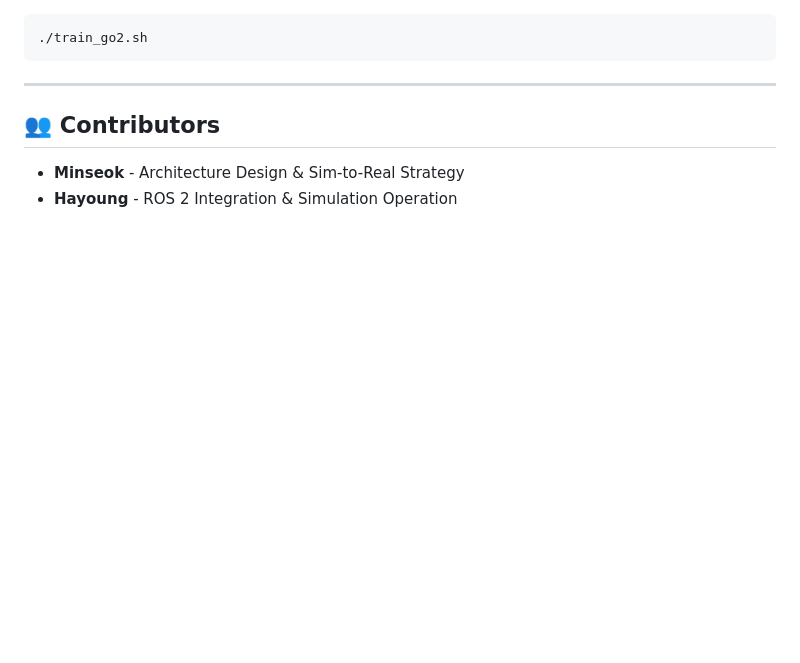
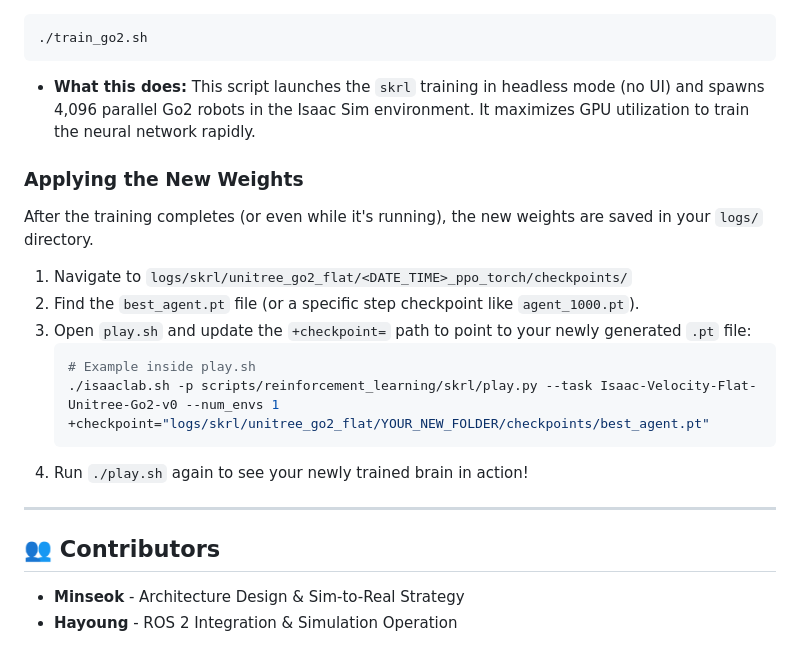
Before and after one commit to CGV-HGU/isaac-go2-ros2, a Markdown page: README.md, the part around one of its changes. GitHub-like rendering; blank space fills up the shorter version.

````diff
--- a/README.md
+++ b/README.md
@@ -75,6 +156,19 @@ If the robot's locomotion behavior needs tuning (e.g., handling sharper turns or
 ```bash
 ./train_go2.sh
 ```
+*   **What this does:** This script launches the `skrl` training in headless mode (no UI) and spawns 4,096 parallel Go2 robots in the Isaac Sim environment. It maximizes GPU utilization to train the neural network rapidly.
+
+### Applying the New Weights
+After the training completes (or even while it's running), the new weights are saved in your `logs/` directory.
+
+1.  Navigate to `logs/skrl/unitree_go2_flat/<DATE_TIME>_ppo_torch/checkpoints/`
+2.  Find the `best_agent.pt` file (or a specific step checkpoint like `agent_1000.pt`).
+3.  Open `play.sh` and update the `+checkpoint=` path to point to your newly generated `.pt` file:
+    ```bash
+    # Example inside play.sh
+    ./isaaclab.sh -p scripts/reinforcement_learning/skrl/play.py --task Isaac-Velocity-Flat-Unitree-Go2-v0 --num_envs 1 +checkpoint="logs/skrl/unitree_go2_flat/YOUR_NEW_FOLDER/checkpoints/best_agent.pt"
+    ```
+4.  Run `./play.sh` again to see your newly trained brain in action!
 
 ---
 
````
Also changed, not shown: other parts of README.md (+88 -7 lines).
